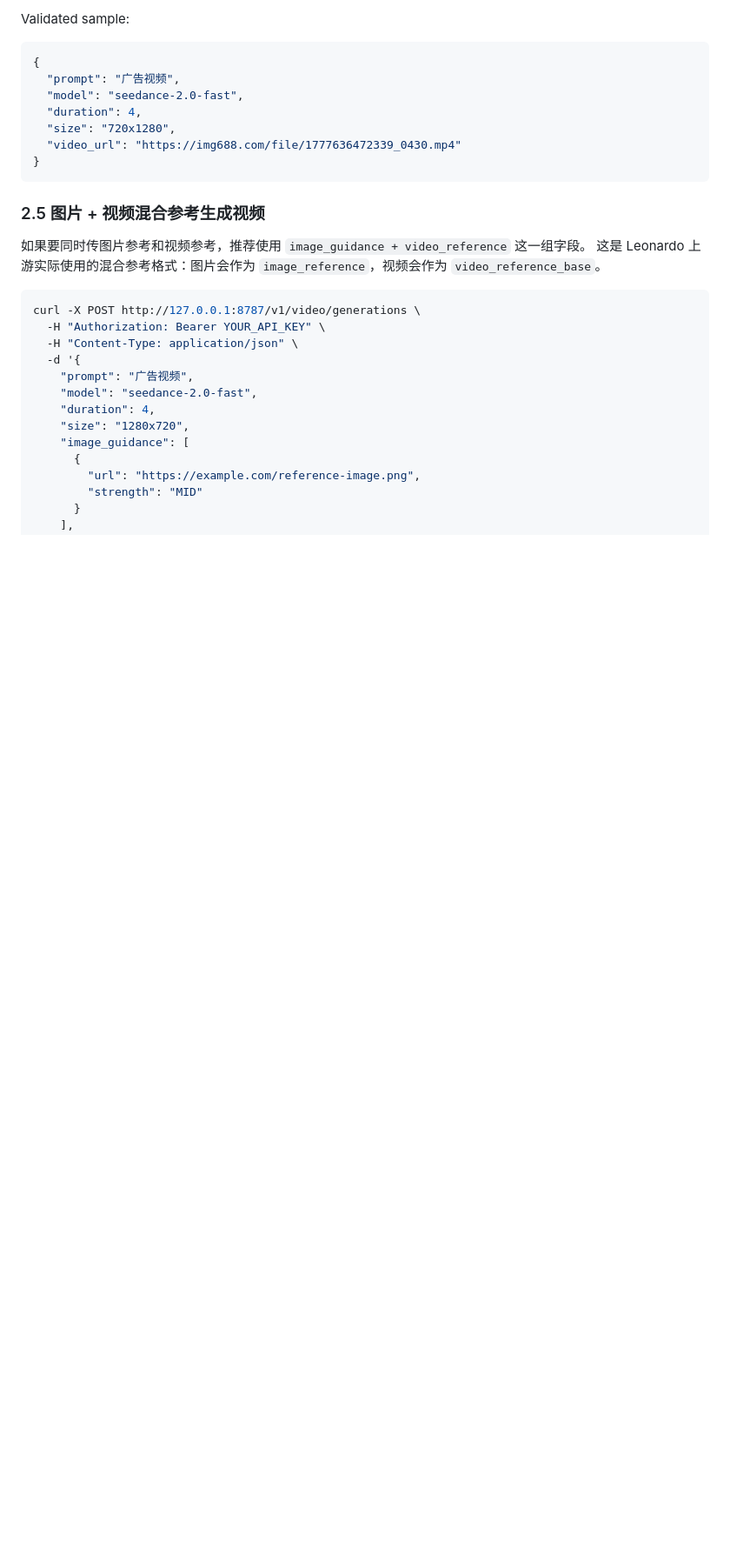
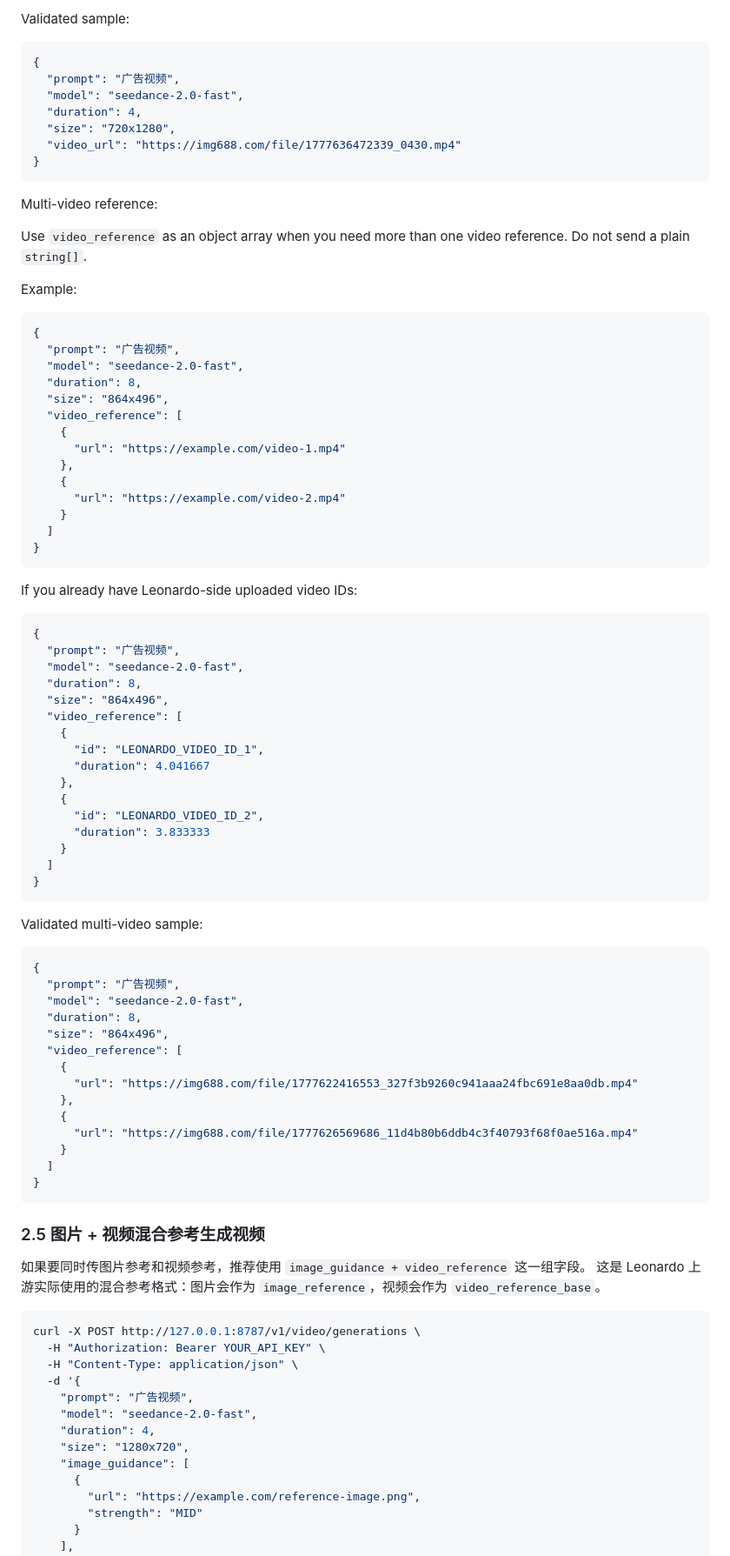
Before and after one commit to naka511/leohc, a Markdown page: README.md, the part around the change. Shown at 87% size. GitHub-like rendering; blank space fills up the shorter version.

Commit message:
document multi-video reference request format

````diff
--- a/README.md
+++ b/README.md
@@ -260,6 +260,70 @@ Validated sample:
 }
 ```
 
+Multi-video reference:
+
+Use `video_reference` as an object array when you need more than one video reference.
+Do not send a plain `string[]`.
+
+Example:
+
+```json
+{
+  "prompt": "广告视频",
+  "model": "seedance-2.0-fast",
+  "duration": 8,
+  "size": "864x496",
+  "video_reference": [
+    {
+      "url": "https://example.com/video-1.mp4"
+    },
+    {
+      "url": "https://example.com/video-2.mp4"
+    }
+  ]
+}
+```
+
+If you already have Leonardo-side uploaded video IDs:
+
+```json
+{
+  "prompt": "广告视频",
+  "model": "seedance-2.0-fast",
+  "duration": 8,
+  "size": "864x496",
+  "video_reference": [
+    {
+      "id": "LEONARDO_VIDEO_ID_1",
+      "duration": 4.041667
+    },
+    {
+      "id": "LEONARDO_VIDEO_ID_2",
+      "duration": 3.833333
+    }
+  ]
+}
+```
+
+Validated multi-video sample:
+
+```json
+{
+  "prompt": "广告视频",
+  "model": "seedance-2.0-fast",
+  "duration": 8,
+  "size": "864x496",
+  "video_reference": [
+    {
+      "url": "https://img688.com/file/1777622416553_327f3b9260c941aaa24fbc691e8aa0db.mp4"
+    },
+    {
+      "url": "https://img688.com/file/1777626569686_11d4b80b6ddb4c3f40793f68f0ae516a.mp4"
+    }
+  ]
+}
+```
+
 ### 2.5 图片 + 视频混合参考生成视频
 
 如果要同时传图片参考和视频参考，推荐使用 `image_guidance + video_reference` 这一组字段。
````
